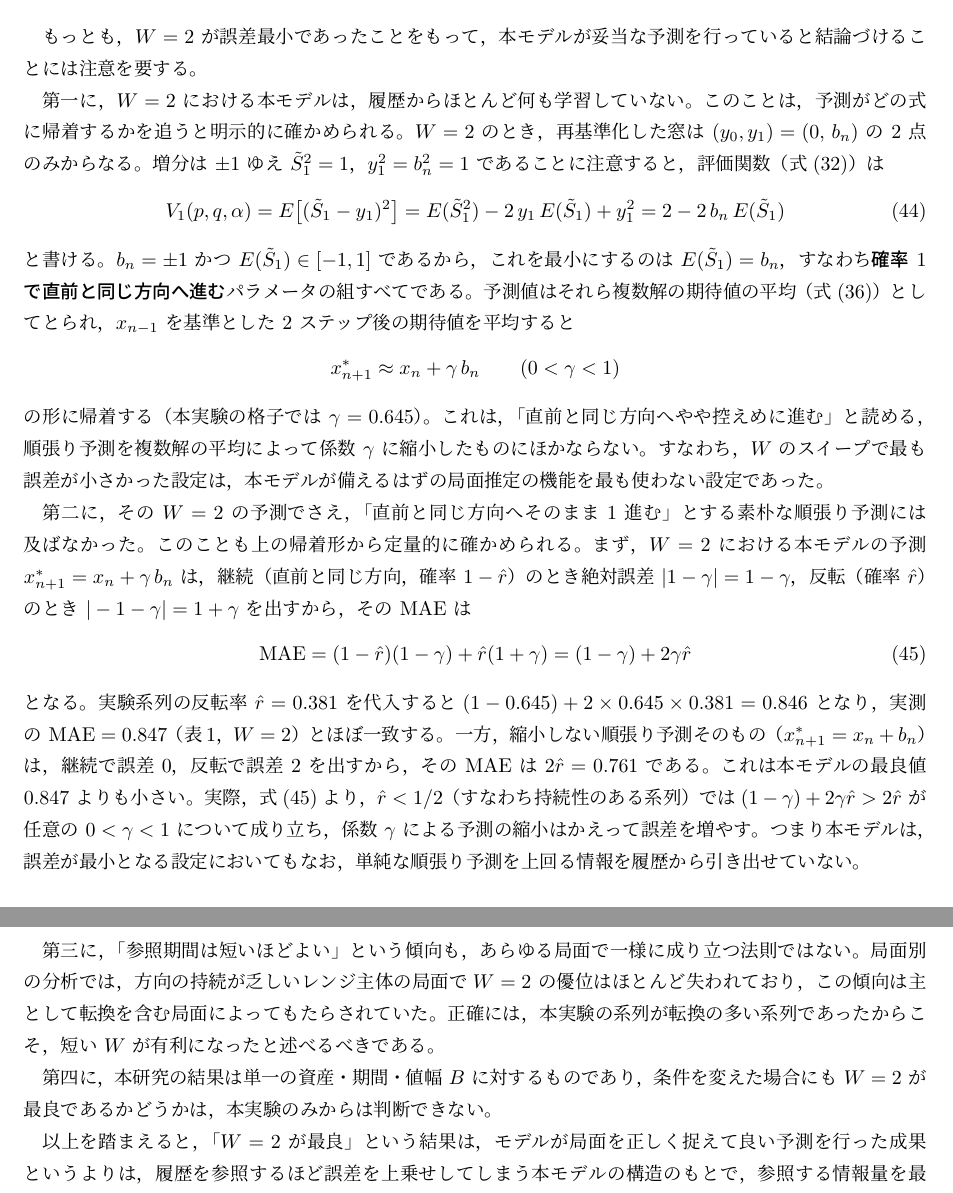
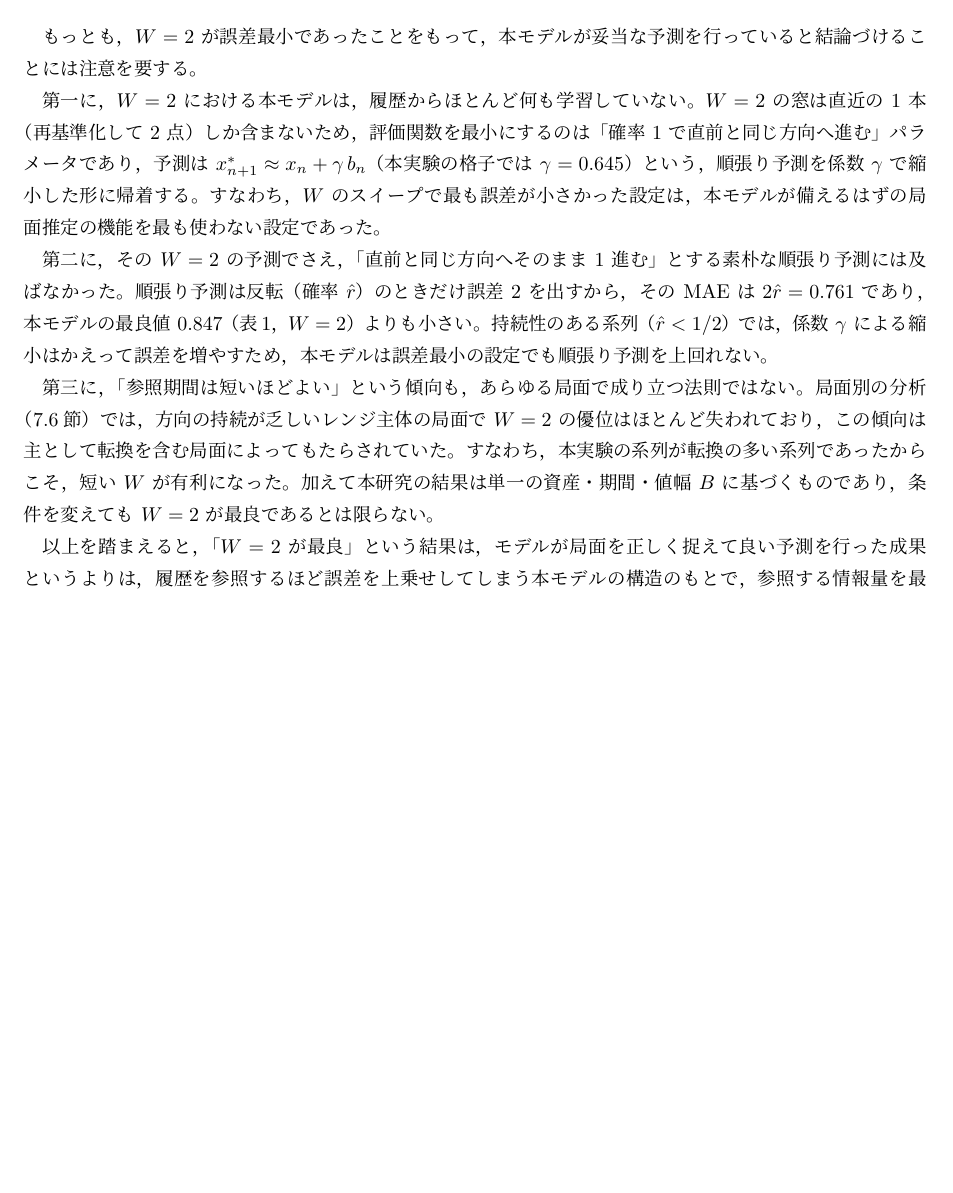
Before and after one commit to Lilas812/ronbun, a LaTeX document (random_walk_report.tex): two parts of pages 28 and 29 of 32 before the commit and part of page 28 of 31 after it, the two joined at a grey line, cut so that both start at the same text, the shorter picture padded with empty space. Compiled offline with pLaTeX and dvipdfmx; a LaTeX package or settings file that is missing is left out.

Commit message:
考察4を端的に整理: V_1・MAEの式ブロック導出を削除し、要点を短いプローズに。第三に・第四にを統合
Co-Authored-By: Claude Fable 5 <noreply@anthropic.com>
Claude-Session: https://claude.ai/code/session_01SFEfvBBvMxpoAxp6JA4quz

```diff
--- a/random_walk_report.tex
+++ b/random_walk_report.tex
@@ -1433,73 +1433,28 @@ $W=2,\,3$ という短い範囲に限られたこと（表\,\ref{tab:w_sweep}）
 本モデルが妥当な予測を行っていると結論づけることには注意を要する。
 
 第一に，$W=2$ における本モデルは，履歴からほとんど何も学習していない。
-このことは，予測がどの式に帰着するかを追うと明示的に確かめられる。
-$W=2$ のとき，再基準化した窓は $(y_0,y_1)=(0,\,b_n)$ の $2$ 点のみからなる。
-増分は $\pm1$ ゆえ $\tilde{S}_1^2=1$，$y_1^2=b_n^2=1$ であることに注意すると，
-評価関数（式\eqref{eq:model_Vn}）は
-\begin{equation}
-  V_1(p,q,\alpha)
-  =
-  E\bigl[(\tilde{S}_1-y_1)^2\bigr]
-  =
-  E(\tilde{S}_1^2)-2\,y_1\,E(\tilde{S}_1)+y_1^2
-  =
-  2-2\,b_n\,E(\tilde{S}_1)
-  \label{eq:V1_closed}
-\end{equation}
-と書ける。
-$b_n=\pm1$ かつ $E(\tilde{S}_1)\in[-1,1]$ であるから，
-これを最小にするのは $E(\tilde{S}_1)=b_n$，
-すなわち\textbf{確率 $1$ で直前と同じ方向へ進む}パラメータの組すべてである。
-予測値はそれら複数解の期待値の平均（式\eqref{eq:model_prediction_multiple}）としてとられ，
-$x_{n-1}$ を基準とした $2$ ステップ後の期待値を平均すると
-\[
-  x_{n+1}^{\ast}\approx x_n+\gamma\,b_n
-  \qquad (0<\gamma<1)
-\]
-の形に帰着する（本実験の格子では $\gamma=0.645$）。
-これは，「直前と同じ方向へやや控えめに進む」と読める，
-順張り予測を複数解の平均によって係数 $\gamma$ に縮小したものにほかならない。
+$W=2$ の窓は直近の $1$ 本（再基準化して $2$ 点）しか含まないため，
+評価関数を最小にするのは「確率 $1$ で直前と同じ方向へ進む」パラメータであり，
+予測は $x_{n+1}^{\ast}\approx x_n+\gamma\,b_n$（本実験の格子では $\gamma=0.645$）という，
+順張り予測を係数 $\gamma$ で縮小した形に帰着する。
 すなわち，$W$ のスイープで最も誤差が小さかった設定は，
 本モデルが備えるはずの局面推定の機能を最も使わない設定であった。
 
 第二に，その $W=2$ の予測でさえ，
 「直前と同じ方向へそのまま $1$ 進む」とする素朴な順張り予測には及ばなかった。
-このことも上の帰着形から定量的に確かめられる。
-まず，$W=2$ における本モデルの予測 $x_{n+1}^{\ast}=x_n+\gamma\,b_n$ は，
-継続（直前と同じ方向，確率 $1-\hat{r}$）のとき絶対誤差 $|1-\gamma|=1-\gamma$，
-反転（確率 $\hat{r}$）のとき $|-1-\gamma|=1+\gamma$ を出すから，その MAE は
-\begin{equation}
-  \mathrm{MAE}
-  =
-  (1-\hat{r})(1-\gamma)+\hat{r}(1+\gamma)
-  =
-  (1-\gamma)+2\gamma\hat{r}
-  \label{eq:mae_w2}
-\end{equation}
-となる。実験系列の反転率 $\hat{r}=0.381$ を代入すると
-$(1-0.645)+2\times0.645\times0.381=0.846$ となり，
-実測の $\mathrm{MAE}=0.847$（表\,\ref{tab:w_sweep}，$W=2$）とほぼ一致する。
-一方，縮小しない順張り予測そのもの（$x_{n+1}^{\ast}=x_n+b_n$）は，
-継続で誤差 $0$，反転で誤差 $2$ を出すから，その MAE は $2\hat{r}=0.761$ である。
-これは本モデルの最良値 $0.847$ よりも小さい。
-実際，式\eqref{eq:mae_w2}より，$\hat{r}<1/2$（すなわち持続性のある系列）では
-$(1-\gamma)+2\gamma\hat{r}>2\hat{r}$ が任意の $0<\gamma<1$ について成り立ち，
-係数 $\gamma$ による予測の縮小はかえって誤差を増やす。
-つまり本モデルは，誤差が最小となる設定においてもなお，
-単純な順張り予測を上回る情報を履歴から引き出せていない。
-
-第三に，「参照期間は短いほどよい」という傾向も，
-あらゆる局面で一様に成り立つ法則ではない。
-局面別の分析では，方向の持続が乏しいレンジ主体の局面で
-$W=2$ の優位はほとんど失われており，
+順張り予測は反転（確率 $\hat{r}$）のときだけ誤差 $2$ を出すから，
+その MAE は $2\hat{r}=0.761$ であり，
+本モデルの最良値 $0.847$（表\,\ref{tab:w_sweep}，$W=2$）よりも小さい。
+持続性のある系列（$\hat{r}<1/2$）では，係数 $\gamma$ による縮小はかえって誤差を増やすため，
+本モデルは誤差最小の設定でも順張り予測を上回れない。
+
+第三に，「参照期間は短いほどよい」という傾向も，あらゆる局面で成り立つ法則ではない。
+局面別の分析（\ref{subsec:patterns}節）では，
+方向の持続が乏しいレンジ主体の局面で $W=2$ の優位はほとんど失われており，
 この傾向は主として転換を含む局面によってもたらされていた。
-正確には，本実験の系列が転換の多い系列であったからこそ，
-短い $W$ が有利になったと述べるべきである。
-
-第四に，本研究の結果は単一の資産・期間・値幅 $B$ に対するものであり，
-条件を変えた場合にも $W=2$ が最良であるかどうかは，
-本実験のみからは判断できない。
+すなわち，本実験の系列が転換の多い系列であったからこそ，短い $W$ が有利になった。
+加えて本研究の結果は単一の資産・期間・値幅 $B$ に基づくものであり，
+条件を変えても $W=2$ が最良であるとは限らない。
 
 以上を踏まえると，「$W=2$ が最良」という結果は，
 モデルが局面を正しく捉えて良い予測を行った成果というよりは，
```
